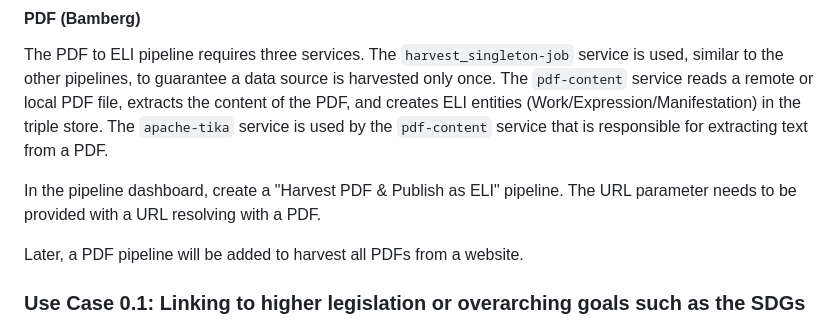
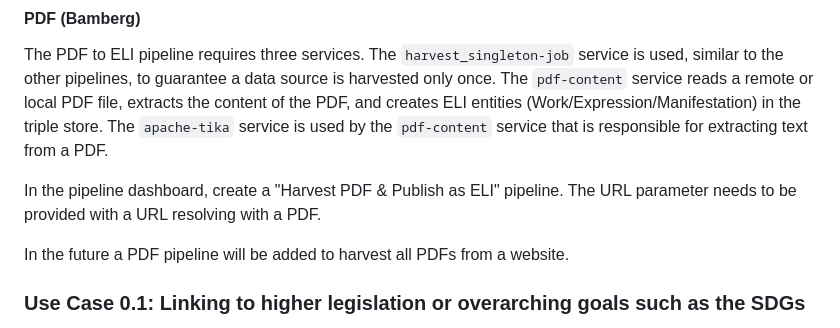
Before and after one commit to lblod/app-decide, a Markdown page: README.md, the part around the change. Drawn GitHub-style.

Commit message:
Update README.md
Co-authored-by: Jonas Van Hoof <36266973+JonasVanHoof@users.noreply.github.com>

```diff
--- a/README.md
+++ b/README.md
@@ -88,7 +88,7 @@ The PDF to ELI pipeline requires three services. The `harvest_singleton-job` ser
 
 In the pipeline dashboard, create a "Harvest PDF & Publish as ELI" pipeline. The URL parameter needs to be provided with a URL resolving with a PDF.
 
-Later, a PDF pipeline will be added to harvest all PDFs from a website.
+In the future a PDF pipeline will be added to harvest all PDFs from a website.
 
 ### Use Case 0.1: Linking to higher legislation or overarching goals such as the SDGs
 
```
